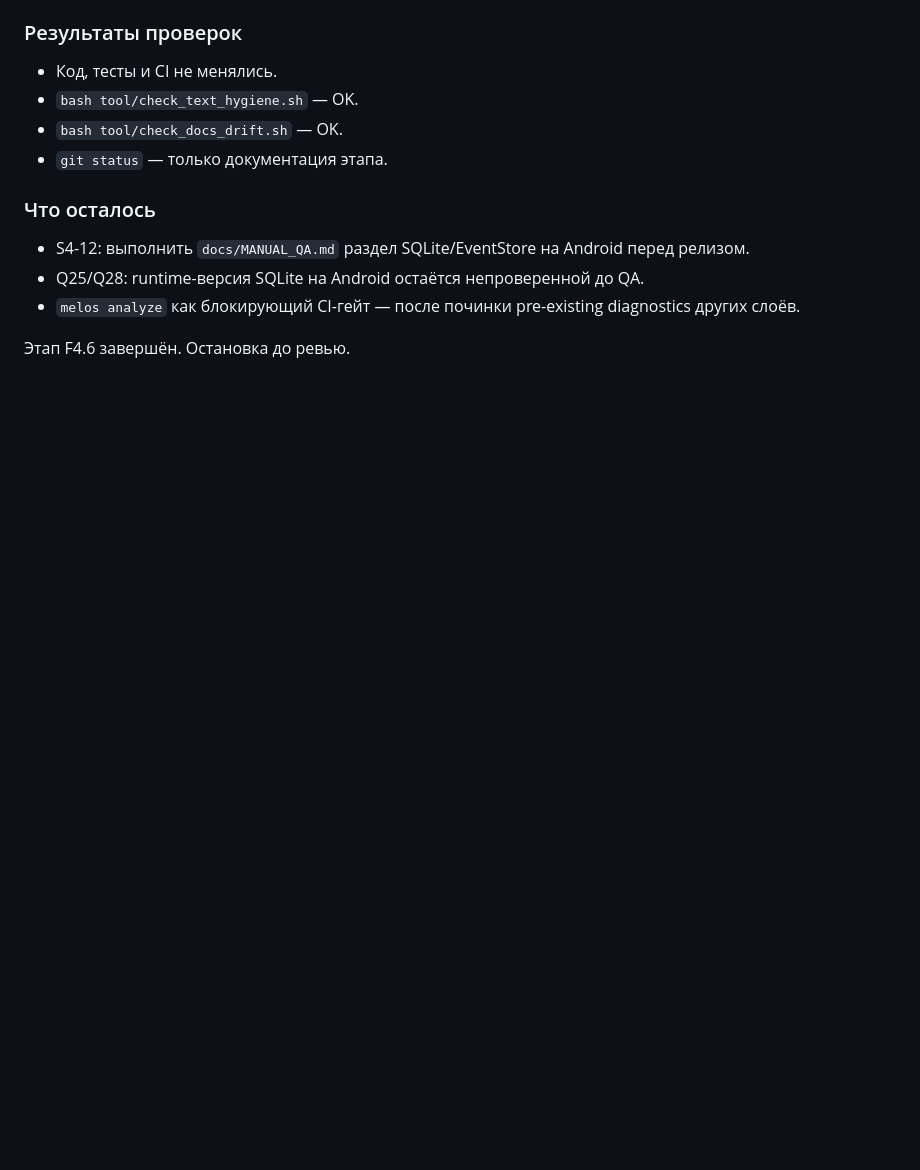
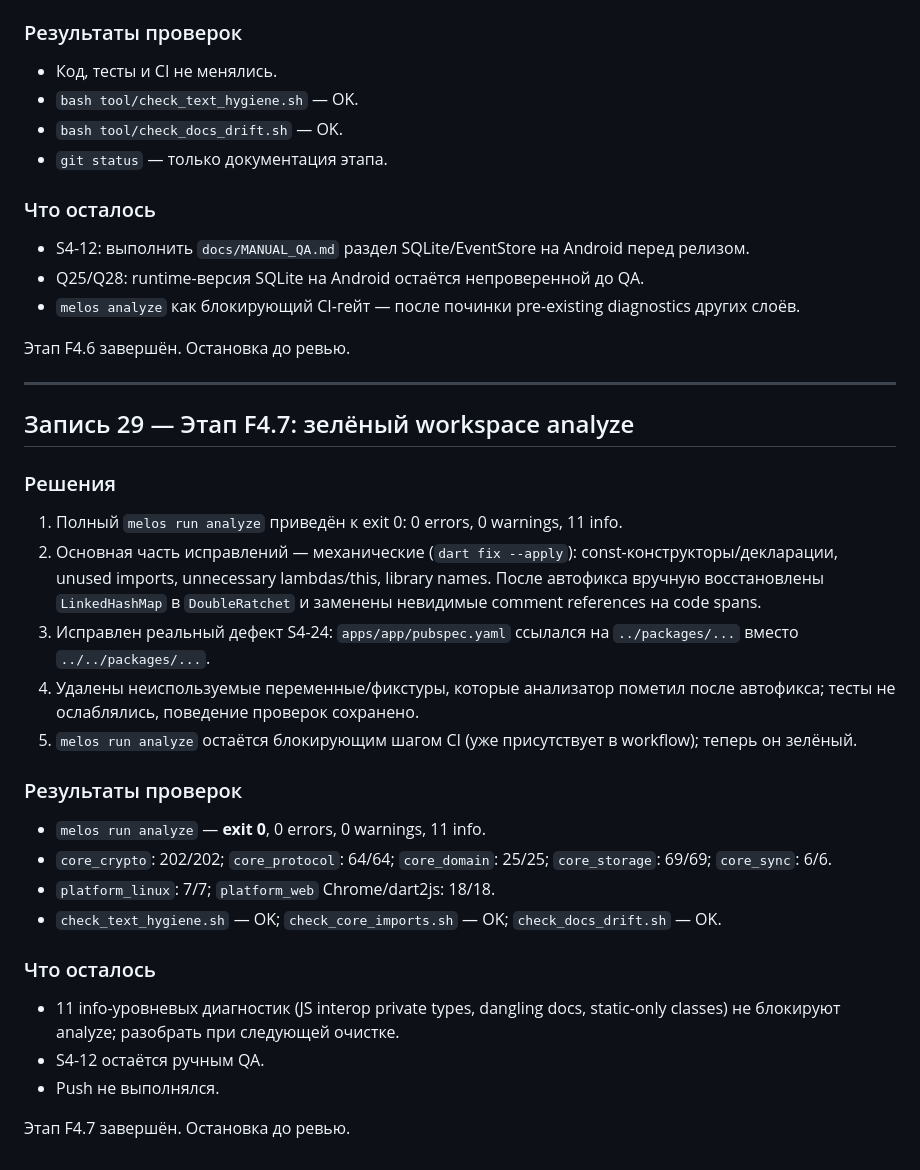
Before and after one commit to KoooV/opensink, a Markdown page: docs/PHASE_LOG.md, the part around the change. GitHub-like rendering; blank space fills up the shorter version.

Commit message:
docs: record green workspace analyze (F4.7)

```diff
--- a/docs/PHASE_LOG.md
+++ b/docs/PHASE_LOG.md
@@ -1290,3 +1290,30 @@ Runtime-версия в собранных Android/Linux приложениях
 - `melos analyze` как блокирующий CI-гейт — после починки pre-existing diagnostics других слоёв.
 
 Этап F4.6 завершён. Остановка до ревью.
+
+---
+
+## Запись 29 — Этап F4.7: зелёный workspace analyze
+
+### Решения
+
+1. Полный `melos run analyze` приведён к exit 0: 0 errors, 0 warnings, 11 info.
+2. Основная часть исправлений — механические (`dart fix --apply`): const-конструкторы/декларации, unused imports, unnecessary lambdas/this, library names. После автофикса вручную восстановлены `LinkedHashMap` в `DoubleRatchet` и заменены невидимые comment references на code spans.
+3. Исправлен реальный дефект S4-24: `apps/app/pubspec.yaml` ссылался на `../packages/...` вместо `../../packages/...`.
+4. Удалены неиспользуемые переменные/фикстуры, которые анализатор пометил после автофикса; тесты не ослаблялись, поведение проверок сохранено.
+5. `melos run analyze` остаётся блокирующим шагом CI (уже присутствует в workflow); теперь он зелёный.
+
+### Результаты проверок
+
+- `melos run analyze` — **exit 0**, 0 errors, 0 warnings, 11 info.
+- `core_crypto`: 202/202; `core_protocol`: 64/64; `core_domain`: 25/25; `core_storage`: 69/69; `core_sync`: 6/6.
+- `platform_linux`: 7/7; `platform_web` Chrome/dart2js: 18/18.
+- `check_text_hygiene.sh` — OK; `check_core_imports.sh` — OK; `check_docs_drift.sh` — OK.
+
+### Что осталось
+
+- 11 info-уровневых диагностик (JS interop private types, dangling docs, static-only classes) не блокируют analyze; разобрать при следующей очистке.
+- S4-12 остаётся ручным QA.
+- Push не выполнялся.
+
+Этап F4.7 завершён. Остановка до ревью.
```
Also changed, not shown: docs/DEFECTS.md (+1 -0 lines), docs/LAYER4_ACCEPTANCE.md (+1 -1 lines).
